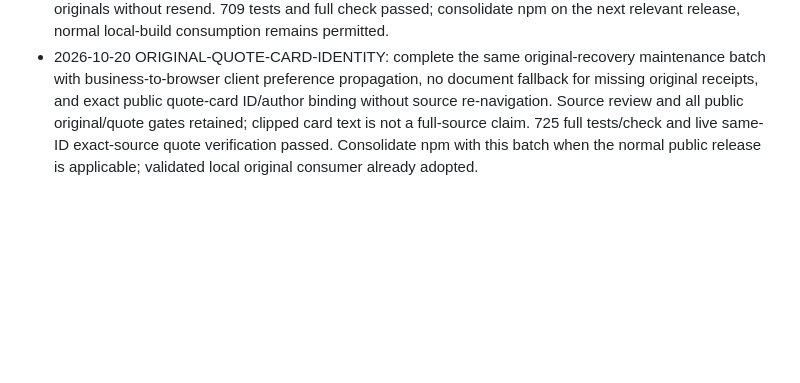
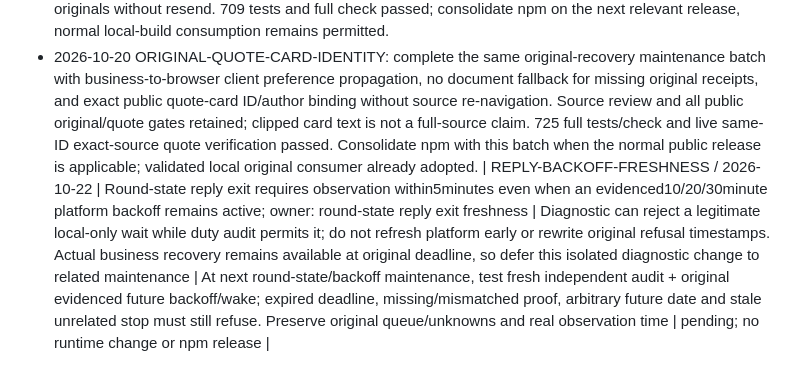
Before and after one commit to Peiiii/x-harness, a Markdown page: docs/maintenance.md, the part around the change. Drawn GitHub-style; blank space fills up the shorter version.

Commit message:
Record reply backoff freshness diagnostic mismatch

```diff
--- a/docs/maintenance.md
+++ b/docs/maintenance.md
@@ -162,3 +162,4 @@ The consumer has an explicit user-designated commenter pool that overrides ordin
 
 - 2026-10-20 ORIGINAL-CLIENT-VERIFICATION: source d3fa2ea avoids redundant profile document loads and pinned-only verification; the same maintenance batch adds exact send-success notice classification with genuine refusal preservation. Consumer local adoption verified two old original IDs and authorized due originals without resend. 709 tests and full check passed; consolidate npm on the next relevant release, normal local-build consumption remains permitted.
 - 2026-10-20 ORIGINAL-QUOTE-CARD-IDENTITY: complete the same original-recovery maintenance batch with business-to-browser client preference propagation, no document fallback for missing original receipts, and exact public quote-card ID/author binding without source re-navigation. Source review and all public original/quote gates retained; clipped card text is not a full-source claim. 725 full tests/check and live same-ID exact-source quote verification passed. Consolidate npm with this batch when the normal public release is applicable; validated local original consumer already adopted.
+| REPLY-BACKOFF-FRESHNESS / 2026-10-22 | Round-state reply exit requires observation within5minutes even when an evidenced10/20/30minute platform backoff remains active; owner: round-state reply exit freshness | Diagnostic can reject a legitimate local-only wait while duty audit permits it; do not refresh platform early or rewrite original refusal timestamps. Actual business recovery remains available at original deadline, so defer this isolated diagnostic change to related maintenance | At next round-state/backoff maintenance, test fresh independent audit + original evidenced future backoff/wake; expired deadline, missing/mismatched proof, arbitrary future date and stale unrelated stop must still refuse. Preserve original queue/unknowns and real observation time | pending; no runtime change or npm release |
```
